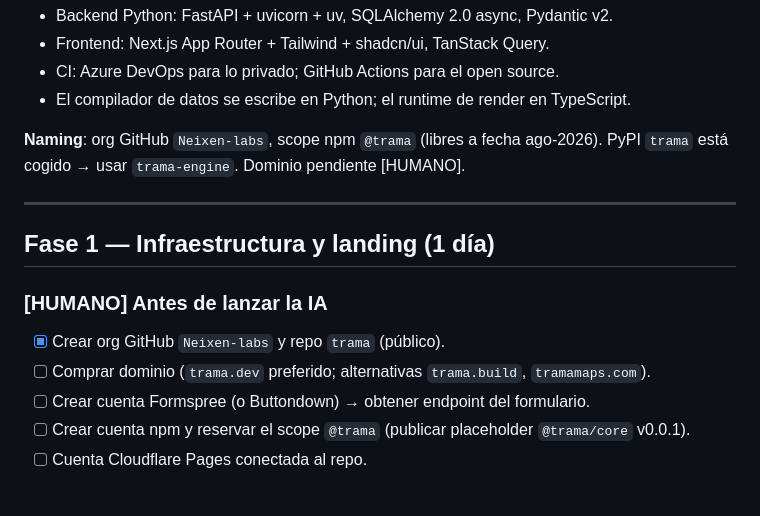
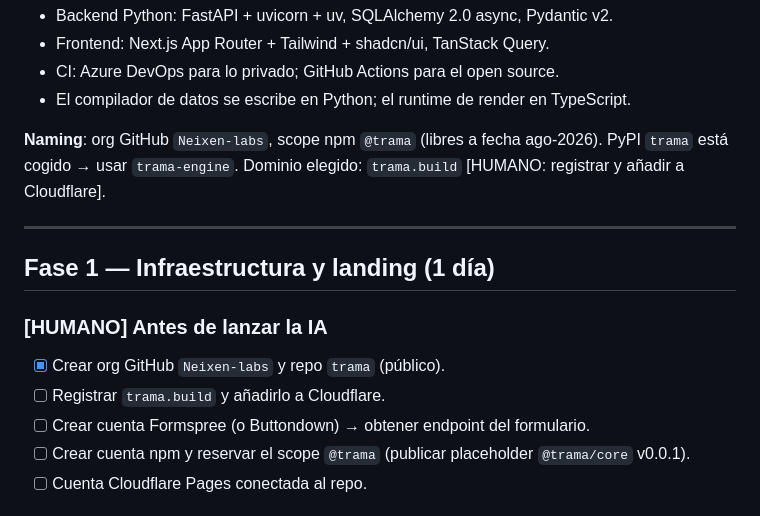
Before and after one commit to Neixen-labs/trama, a Markdown page: KICKOFF.md, the part around the change. Drawn GitHub-style.

Commit message:
docs: select trama.build domain

```diff
--- a/KICKOFF.md
+++ b/KICKOFF.md
@@ -33,7 +33,7 @@ Licencia **BSL 1.1** en el core: uso interno permitido; servicio alojado o gesti
 - El compilador de datos se escribe en Python; el runtime de render en TypeScript.
 
 **Naming**: org GitHub `Neixen-labs`, scope npm `@trama` (libres a fecha ago-2026).
-PyPI `trama` está cogido → usar `trama-engine`. Dominio pendiente [HUMANO].
+PyPI `trama` está cogido → usar `trama-engine`. Dominio elegido: `trama.build` [HUMANO: registrar y añadir a Cloudflare].
 
 ---
 
@@ -41,7 +41,7 @@ PyPI `trama` está cogido → usar `trama-engine`. Dominio pendiente [HUMANO].
 
 ### [HUMANO] Antes de lanzar la IA
 - [x] Crear org GitHub `Neixen-labs` y repo `trama` (público).
-- [ ] Comprar dominio (`trama.dev` preferido; alternativas `trama.build`, `tramamaps.com`).
+- [ ] Registrar `trama.build` y añadirlo a Cloudflare.
 - [ ] Crear cuenta Formspree (o Buttondown) → obtener endpoint del formulario.
 - [ ] Crear cuenta npm y reservar el scope `@trama` (publicar placeholder `@trama/core` v0.0.1).
 - [ ] Cuenta Cloudflare Pages conectada al repo.
```
